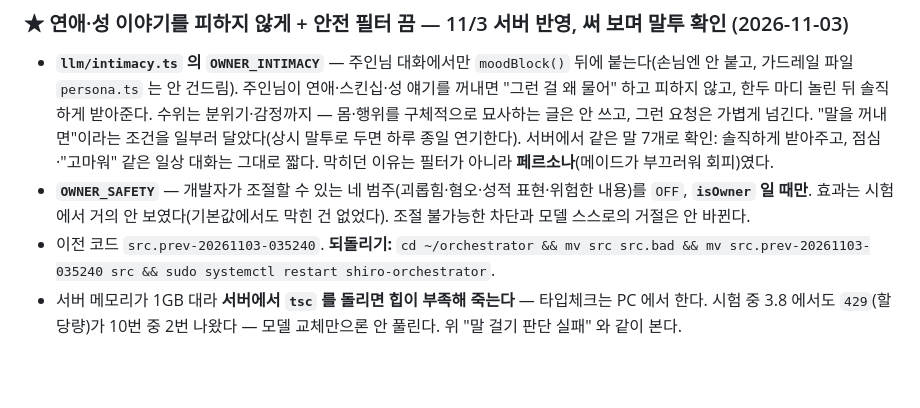
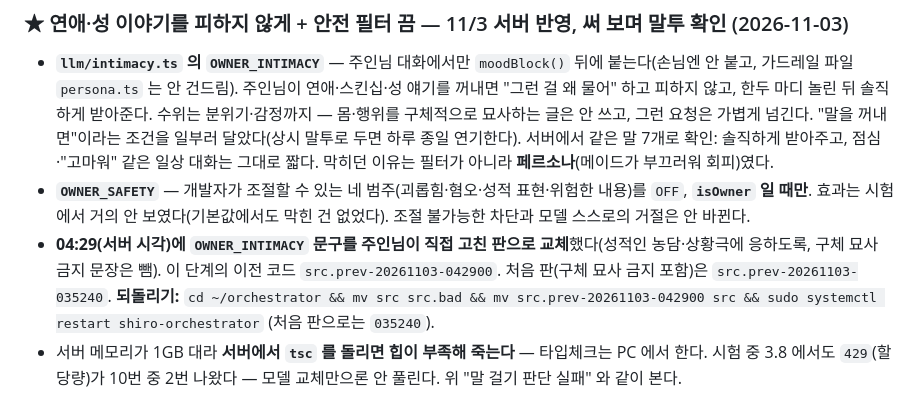
Before and after one commit to smandylee/shiro, a Markdown page: WORKLOG.md, the part around the change. Drawn GitHub-style; blank space fills up the shorter version.

Commit message:
Record the deploy of the rewritten intimacy block
Co-Authored-By: Claude Sonnet 5.5 <noreply@anthropic.com>
Claude-Session: https://claude.ai/code/session_01ANqBT3e2MfHPakxRsm8wV9

```diff
--- a/WORKLOG.md
+++ b/WORKLOG.md
@@ -74,7 +74,8 @@
 - **`llm/intimacy.ts` 의 `OWNER_INTIMACY`** — 주인님 대화에서만 `moodBlock()` 뒤에 붙는다(손님엔 안 붙고, 가드레일 파일 `persona.ts` 는 안 건드림). 주인님이 연애·스킨십·성 얘기를 꺼내면 "그런 걸 왜 물어" 하고 피하지 않고, 한두 마디 놀린 뒤 솔직하게 받아준다. 수위는 분위기·감정까지 — 몸·행위를 구체적으로 묘사하는 글은 안 쓰고, 그런 요청은 가볍게 넘긴다. "말을 꺼내면"이라는 조건을 일부러 달았다(상시 말투로 두면 하루 종일 연기한다).
   서버에서 같은 말 7개로 확인: 솔직하게 받아주고, 점심·"고마워" 같은 일상 대화는 그대로 짧다. 막히던 이유는 필터가 아니라 **페르소나**(메이드가 부끄러워 회피)였다.
 - **`OWNER_SAFETY`** — 개발자가 조절할 수 있는 네 범주(괴롭힘·혐오·성적 표현·위험한 내용)를 `OFF`, **`isOwner` 일 때만**. 효과는 시험에서 거의 안 보였다(기본값에서도 막힌 건 없었다). 조절 불가능한 차단과 모델 스스로의 거절은 안 바뀐다.
-- 이전 코드 `src.prev-20261103-035240`. **되돌리기:** `cd ~/orchestrator && mv src src.bad && mv src.prev-20261103-035240 src && sudo systemctl restart shiro-orchestrator`.
+- **04:29(서버 시각)에 `OWNER_INTIMACY` 문구를 주인님이 직접 고친 판으로 교체**했다(성적인 농담·상황극에 응하도록, 구체 묘사 금지 문장은 뺌). 이 단계의 이전 코드 `src.prev-20261103-042900`. 처음 판(구체 묘사 금지 포함)은 `src.prev-20261103-035240`.
+  **되돌리기:** `cd ~/orchestrator && mv src src.bad && mv src.prev-20261103-042900 src && sudo systemctl restart shiro-orchestrator` (처음 판으로는 `035240`).
 - 서버 메모리가 1GB 대라 **서버에서 `tsc` 를 돌리면 힙이 부족해 죽는다** — 타입체크는 PC 에서 한다. 시험 중 3.8 에서도 `429`(할당량)가 10번 중 2번 나왔다 — 모델 교체만으론 안 풀린다. 위 "말 걸기 판단 실패" 와 같이 본다.
 
 ### ★ 모델을 3.8-flash 로 — 11/3 서버 반영, 429·지연이 줄었는지 지켜볼 것 (2026-11-03)
```
